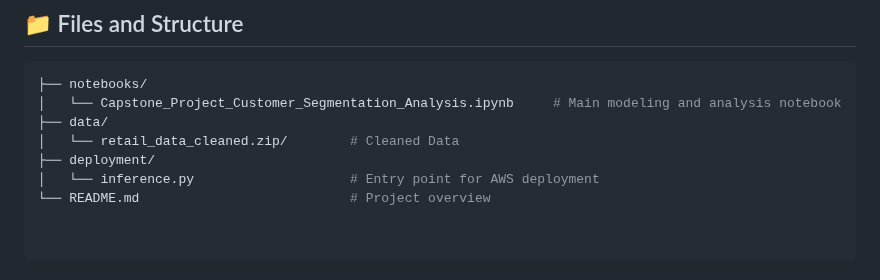
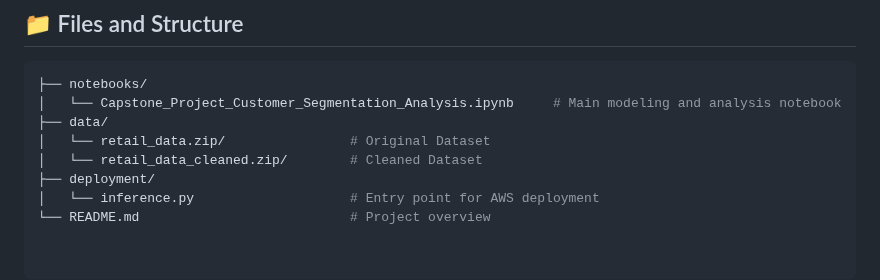
Before and after one commit to emischim/Final-Project-Business-Analytics-Capstone-, a Markdown page: README.md, the part around the change. Rendered like a GitHub page.

```diff
--- a/README.md
+++ b/README.md
@@ -86,7 +86,8 @@ A deployment-ready ML model (KMeans) can be exported and served via:
 ├── notebooks/
 │   └── Capstone_Project_Customer_Segmentation_Analysis.ipynb     # Main modeling and analysis notebook
 ├── data/
-│   └── retail_data_cleaned.zip/        # Cleaned Data
+│   └── retail_data.zip/                # Original Dataset
+│   └── retail_data_cleaned.zip/        # Cleaned Dataset
 ├── deployment/
 │   └── inference.py                    # Entry point for AWS deployment
 └── README.md                           # Project overview
```
